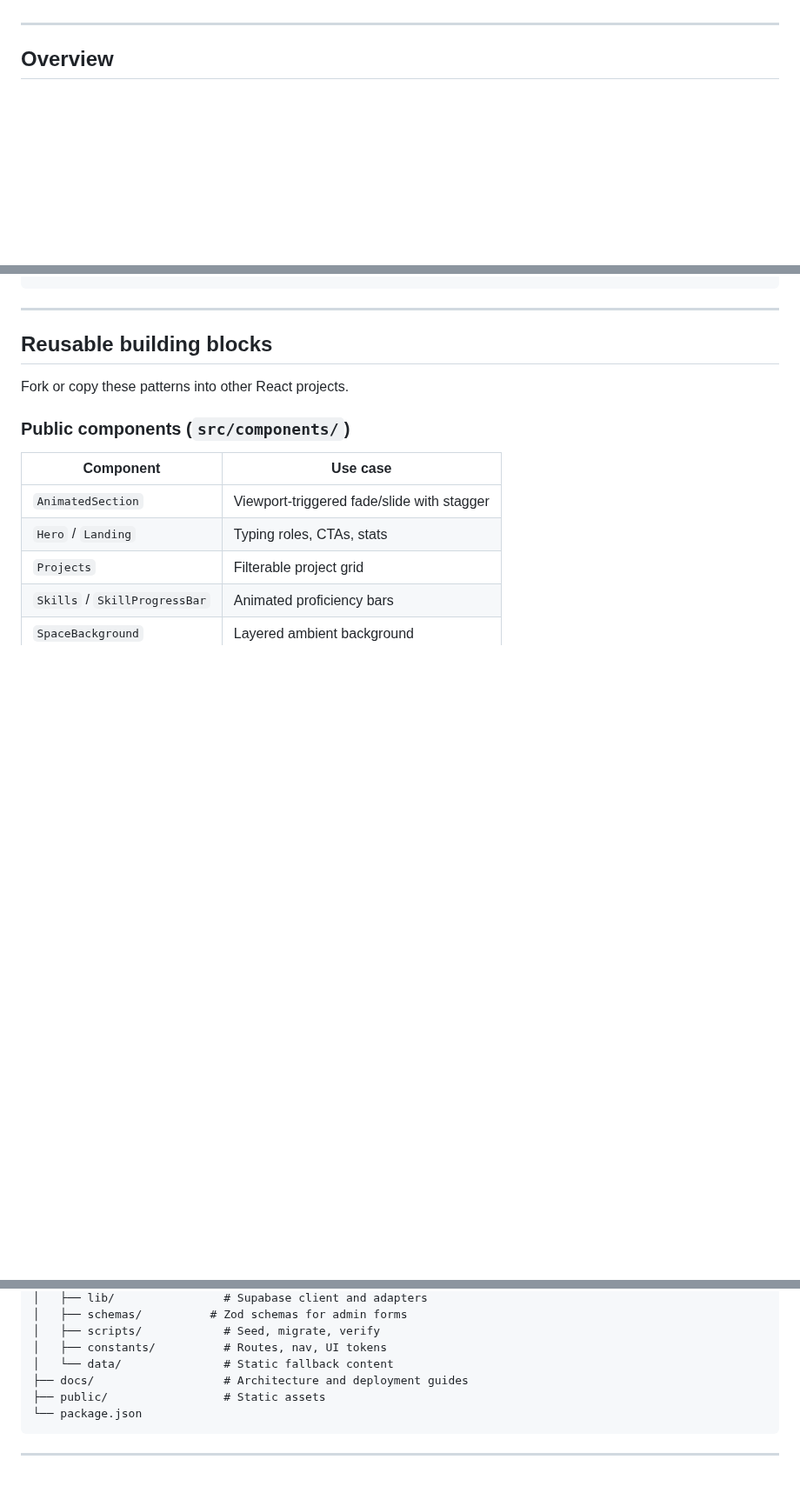
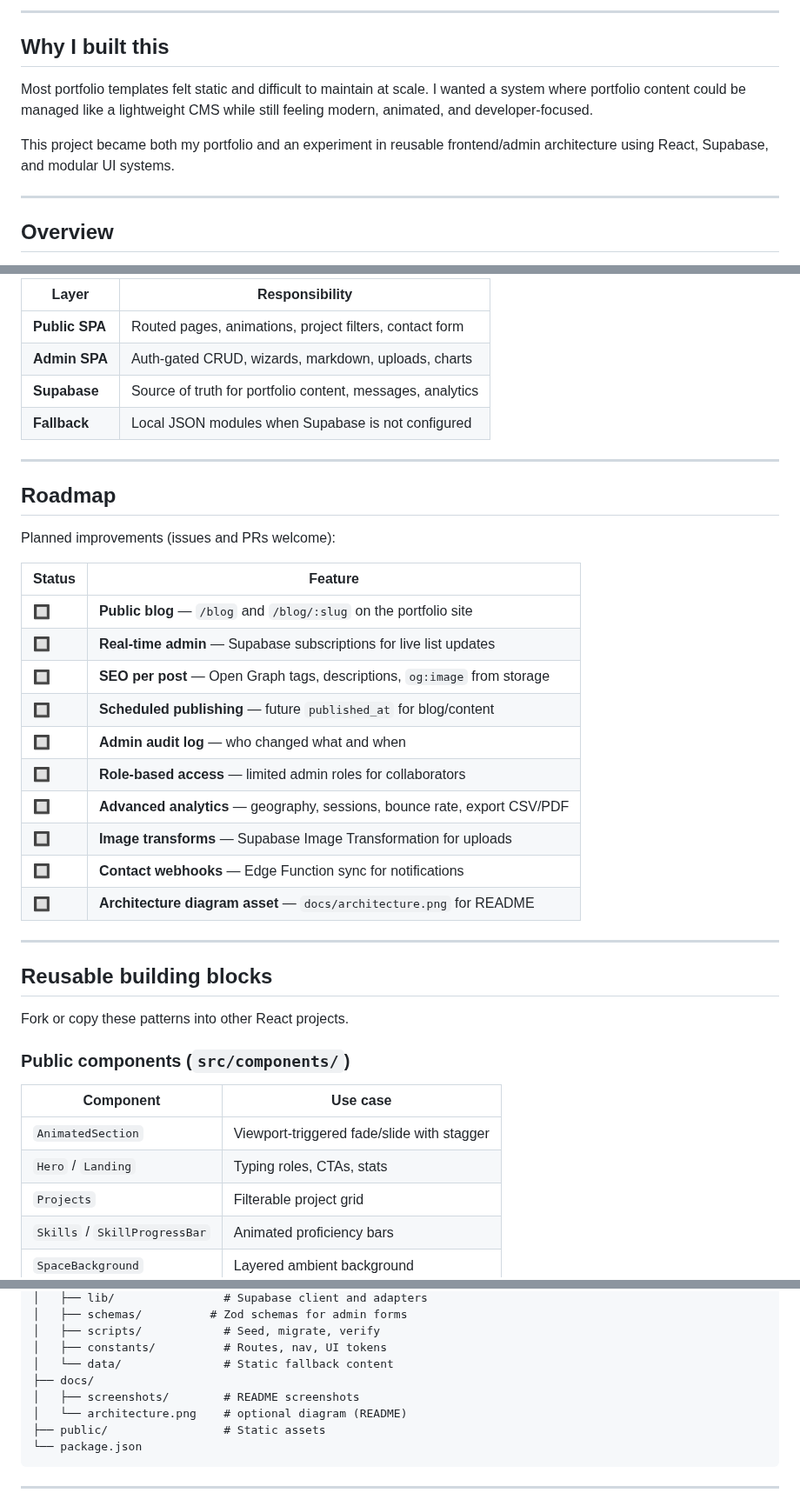
Before and after one commit to dhruvht612/My_Portfolio, a Markdown page: README.md, 3 parts joined by grey strips. Shown at 87% size. Rendered like a GitHub page; blank space fills up the shorter version.

````diff
--- a/README.md
+++ b/README.md
@@ -38,3 +61,10 @@
+---
+
+## Why I built this
+
+Most portfolio templates felt static and difficult to maintain at scale. I wanted a system where portfolio content could be managed like a lightweight CMS while still feeling modern, animated, and developer-focused.
+
+This project became both my portfolio and an experiment in reusable frontend/admin architecture using React, Supabase, and modular UI systems.
 
 ---
 
@@ -144,4 +203,30 @@ Browser (Vite SPA)  →  Supabase client  →  Postgres + Auth + Storage
 ```
+
+| Layer | Responsibility |
+| --- | --- |
+| **Public SPA** | Routed pages, animations, project filters, contact form |
+| **Admin SPA** | Auth-gated CRUD, wizards, markdown, uploads, charts |
+| **Supabase** | Source of truth for portfolio content, messages, analytics |
+| **Fallback** | Local JSON modules when Supabase is not configured |
+
+---
+
+## Roadmap
+
+Planned improvements (issues and PRs welcome):
+
+| Status | Feature |
+| --- | --- |
+| 🔲 | **Public blog** — `/blog` and `/blog/:slug` on the portfolio site |
+| 🔲 | **Real-time admin** — Supabase subscriptions for live list updates |
+| 🔲 | **SEO per post** — Open Graph tags, descriptions, `og:image` from storage |
+| 🔲 | **Scheduled publishing** — future `published_at` for blog/content |
+| 🔲 | **Admin audit log** — who changed what and when |
+| 🔲 | **Role-based access** — limited admin roles for collaborators |
+| 🔲 | **Advanced analytics** — geography, sessions, bounce rate, export CSV/PDF |
+| 🔲 | **Image transforms** — Supabase Image Transformation for uploads |
+| 🔲 | **Contact webhooks** — Edge Function sync for notifications |
+| 🔲 | **Architecture diagram asset** — `docs/architecture.png` for README |
 
 ---
 
@@ -289,7 +401,9 @@ SUPABASE_SERVICE_ROLE_KEY=your-service-role-key   # scripts only — never expos
 │   ├── scripts/            # Seed, migrate, verify
 │   ├── constants/          # Routes, nav, UI tokens
 │   └── data/               # Static fallback content
-├── docs/                   # Architecture and deployment guides
+├── docs/
+│   ├── screenshots/        # README screenshots
+│   └── architecture.png    # optional diagram (README)
 ├── public/                 # Static assets
 └── package.json
 ```
````
Also changed, not shown: other parts of README.md (+84 -5 lines), docs/screenshots/admin-analytics.png (added), docs/screenshots/admin-dashboard.png (added), docs/screenshots/admin-login.png (added), docs/screenshots/mobile.png (added), 2 other files.
